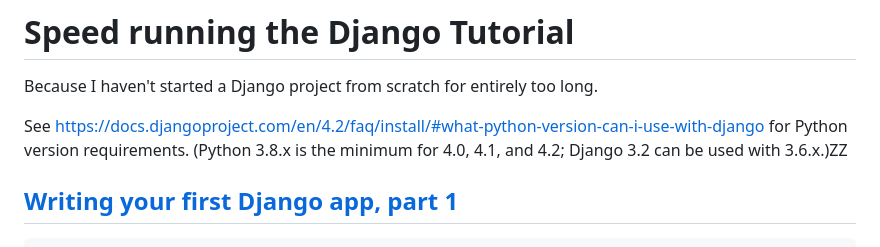
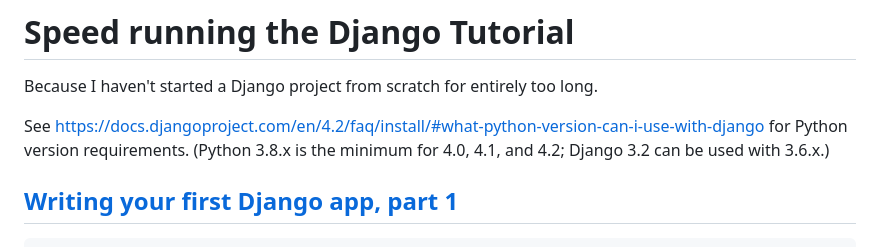
Before and after one commit to davewsmith/django42_play, a Markdown page: TUTORIAL_NOTES.md, the part around the change. Rendered like a GitHub page.

Commit message:
remove vim residue

```diff
--- a/TUTORIAL_NOTES.md
+++ b/TUTORIAL_NOTES.md
@@ -3,7 +3,7 @@
 Because I haven't started a Django project from scratch for entirely too long.
 
 See https://docs.djangoproject.com/en/4.2/faq/install/#what-python-version-can-i-use-with-django for Python version requirements.
-(Python 3.8.x is the minimum for 4.0, 4.1, and 4.2; Django 3.2 can be used with 3.6.x.)ZZ
+(Python 3.8.x is the minimum for 4.0, 4.1, and 4.2; Django 3.2 can be used with 3.6.x.)
 
 ## [Writing your first Django app, part 1](https://docs.djangoproject.com/en/4.2/intro/tutorial01/)
 
```
